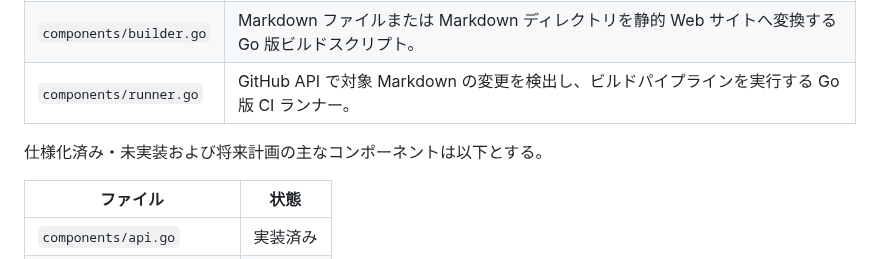
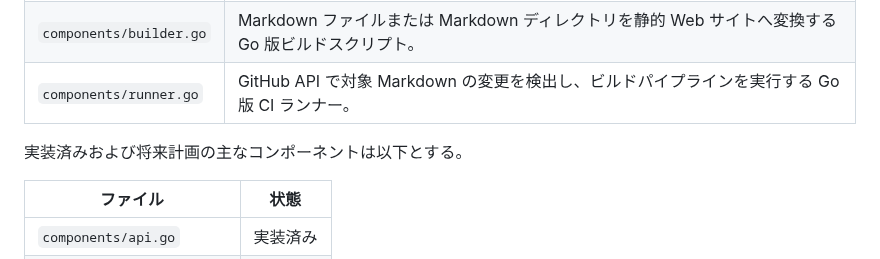
Before and after one commit to fqwink/Build-Scripts, a Markdown page: AGENTS.md, the part around the change. GitHub-like rendering.

Commit message:
Align component status heading

```diff
--- a/AGENTS.md
+++ b/AGENTS.md
@@ -146,7 +146,7 @@ Go 実装対象ファイルは以下とする。
 | `components/builder.go` | Markdown ファイルまたは Markdown ディレクトリを静的 Web サイトへ変換する Go 版ビルドスクリプト。 |
 | `components/runner.go` | GitHub API で対象 Markdown の変更を検出し、ビルドパイプラインを実行する Go 版 CI ランナー。 |
 
-仕様化済み・未実装および将来計画の主なコンポーネントは以下とする。
+実装済みおよび将来計画の主なコンポーネントは以下とする。
 
 | ファイル | 状態 |
 |---------|------|
```
